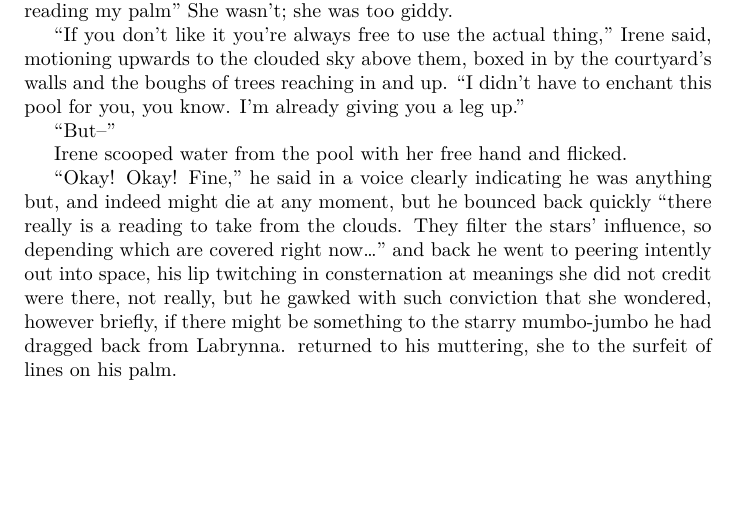
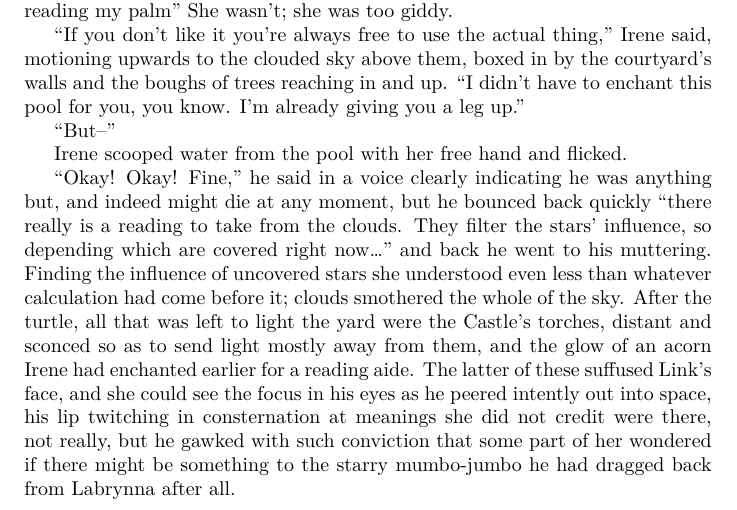
Before and after one commit to vaegtersang/lbwcat, a LaTeX document (story/Fortune.tex): part of page 1 of 2, cut so that both start at the same text, the shorter picture padded with empty space. Compiled offline with XeLaTeX.

Commit message:
Keep trying to bridge those halves

```diff
--- a/story/Fortune.tex
+++ b/story/Fortune.tex
@@ -25,8 +25,8 @@ A turtle glid serenely through the cosmos, before coming to an amenably smooth r
 
 Irene scooped water from the pool with her free hand and flicked.
 
-``Okay! Okay! Fine,'' he said in a voice clearly indicating he was anything but, and indeed might die at any moment, but he bounced back quickly ``there really is a reading to take from the clouds. They filter the stars' influence, so depending which are covered right now\ldots'' and back he went to peering intently out into space, his lip twitching in consternation at meanings she did not credit were there, not really, but he gawked with such conviction that she wondered, however briefly, if there might be something to the starry mumbo-jumbo he had dragged back from Labrynna.\marginnote{Before pubilishing decide for sure if you want this to be Labrynna or the drablands instead}
- returned to his muttering, she to the surfeit of lines on his palm.
+``Okay! Okay! Fine,'' he said in a voice clearly indicating he was anything but, and indeed might die at any moment, but he bounced back quickly ``there really is a reading to take from the clouds. They filter the stars' influence, so depending which are covered right now\ldots'' and back he went to his muttering. Finding the influence of uncovered stars she understood even less than whatever calculation had come before it; clouds smothered the whole of the sky. After the turtle, all that was left to light the yard were the Castle's torches, distant and sconced so as to send light mostly away from them, and the glow of an acorn Irene had enchanted earlier for a reading aide. The latter of these suffused Link's face, and she could see the focus in his eyes as he peered intently out into space, his lip twitching in consternation at meanings she did not credit were there, not really, but he gawked with such conviction that some part of her wondered if there might be something to the starry mumbo-jumbo he had dragged back from Labrynna after all.\marginnote{Before pubilishing decide for sure if you want this to be Labrynna or the drablands instead}
+ %returned to his muttering, she to the surfeit of lines on his palm.
 \subsubsection{Draft \thefragment.1 }
 
 
```
Also changed, not shown: FGP.pdf, Story.pdf.
